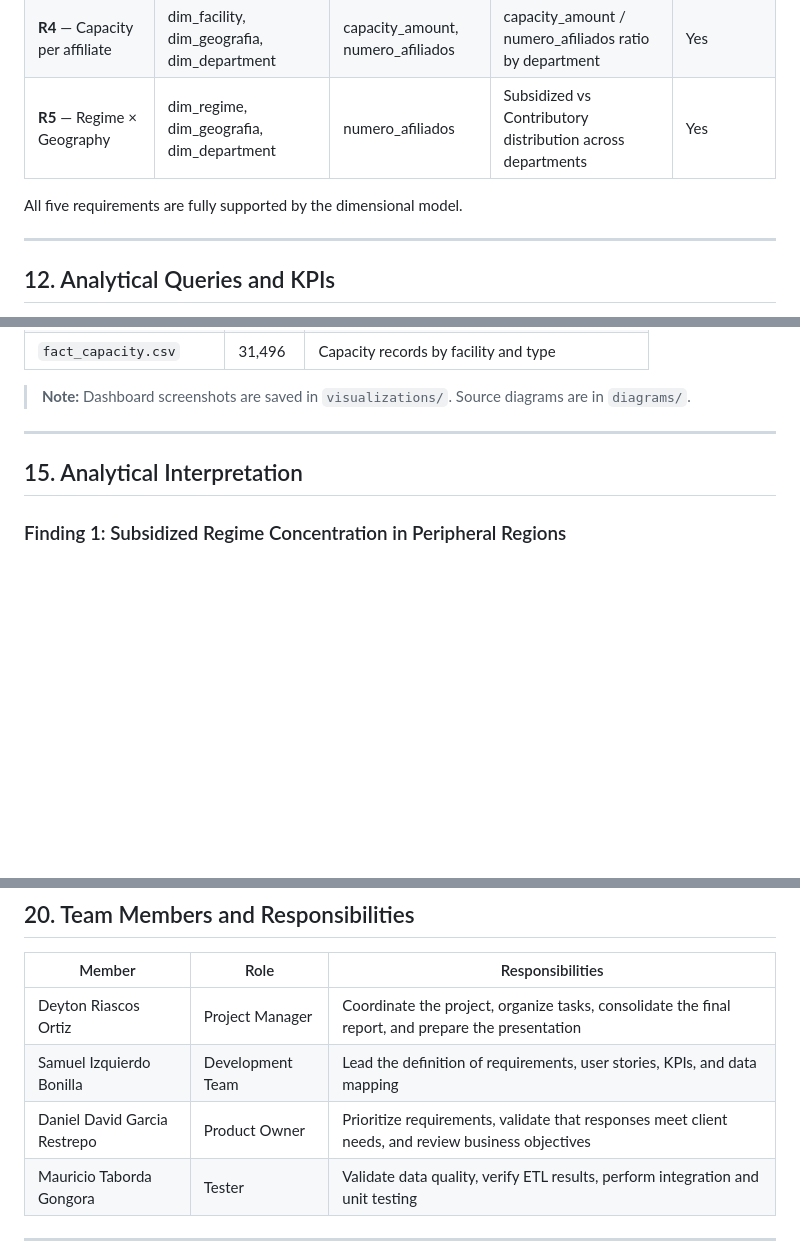
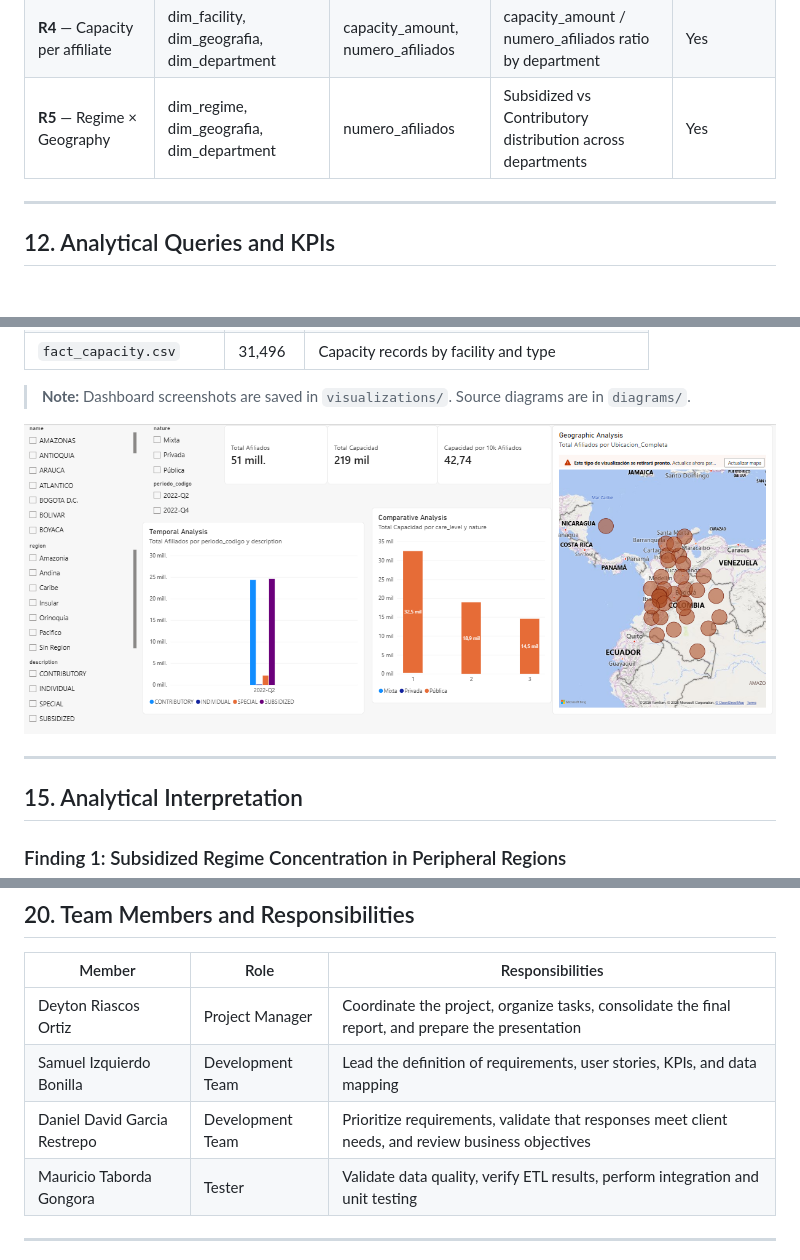
Before and after one commit to driosoft-pro/etl-2026-2-ods3-salud, a Markdown page: README.md, 3 parts joined by grey strips. GitHub-like rendering; pictures changed too: visualizations/dashboard.png (added); blank space fills up the shorter version.

Commit message:
feat: add dashboard and findings evidence bypassing gitignore

```diff
--- a/README.md
+++ b/README.md
@@ -357,7 +359,6 @@ Source CSVs → Extract → Raw Validate → Transform → Validate → Load →
 | **R4** — Capacity per affiliate | dim_facility, dim_geografia, dim_department | capacity_amount, numero_afiliados | capacity_amount / numero_afiliados ratio by department | Yes |
 | **R5** — Regime × Geography | dim_regime, dim_geografia, dim_department | numero_afiliados | Subsidized vs Contributory distribution across departments | Yes |
 
-All five requirements are fully supported by the dimensional model.
 
 ---
 
@@ -575,6 +576,8 @@ A Power BI dashboard connects to the PostgreSQL Data Warehouse and provides:
 | `fact_capacity.csv` | 31,496 | Capacity records by facility and type |
 
 > **Note:** Dashboard screenshots are saved in `visualizations/`. Source diagrams are in `diagrams/`.
+
+![Power BI Dashboard](visualizations/dashboard.png)
 
 ---
 
@@ -1049,7 +1052,7 @@ This automatically sets up Python 3.12, PostgreSQL, Docker/Podman, Jupyter, and
 |---|---|---|
 | Deyton Riascos Ortiz | Project Manager | Coordinate the project, organize tasks, consolidate the final report, and prepare the presentation |
 | Samuel Izquierdo Bonilla | Development Team | Lead the definition of requirements, user stories, KPIs, and data mapping |
-| Daniel David Garcia Restrepo | Product Owner | Prioritize requirements, validate that responses meet client needs, and review business objectives |
+| Daniel David Garcia Restrepo | Development Team | Prioritize requirements, validate that responses meet client needs, and review business objectives |
 | Mauricio Taborda Gongora | Tester | Validate data quality, verify ETL results, perform integration and unit testing |
 
 ---
```
Also changed, not shown: other parts of README.md (+3 -0 lines), visualizations/finding1.png (added), visualizations/finding2.png (added), visualizations/finding3.png (added), visualizations/finding4.png (added), 1 other file.
